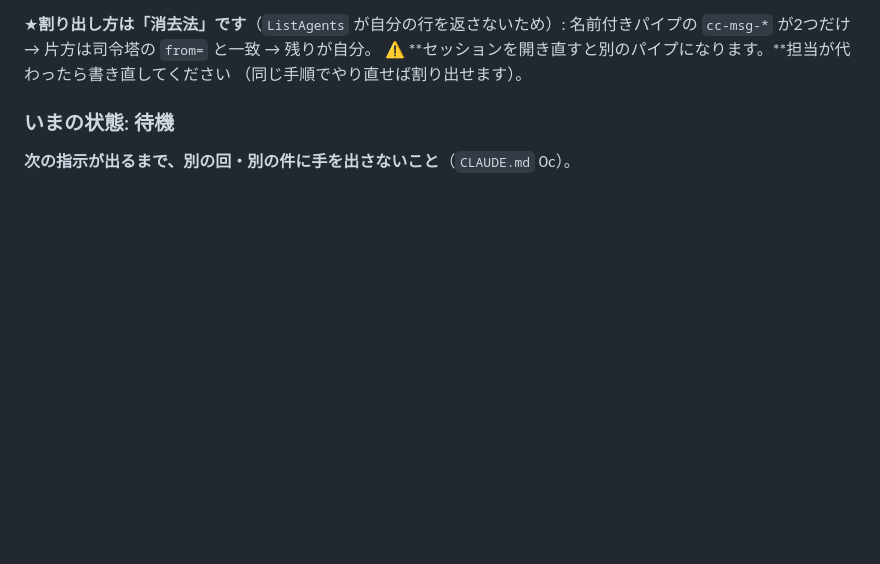
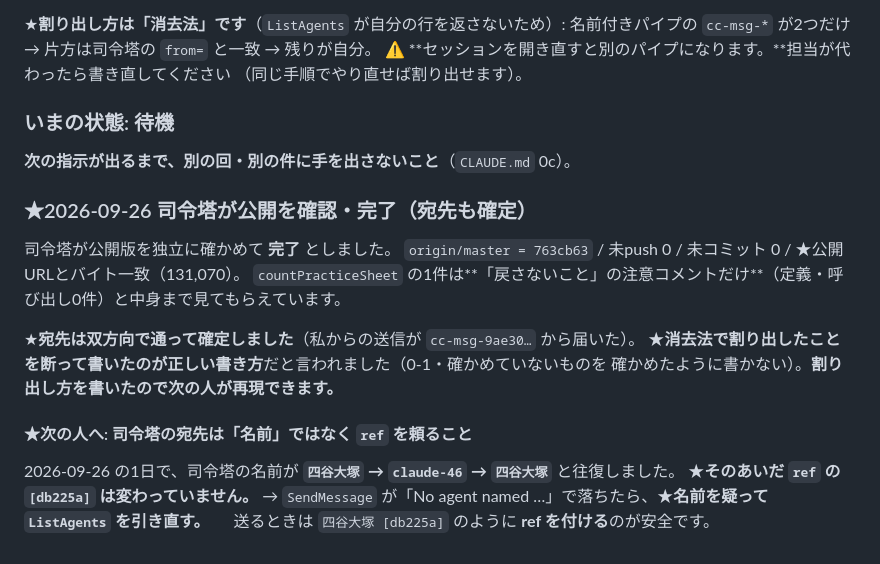
Before and after one commit to nambanamba/kanji-print-app, a Markdown page: 作業メモ.md, the part around the change. Drawn GitHub-style; blank space fills up the shorter version.

Commit message:
司令塔の完了確認と、宛先は名前でなく ref を頼るという学びを残す
Co-Authored-By: Claude Opus 5 (1M context) <noreply@anthropic.com>

```diff
--- a/作業メモ.md
+++ b/作業メモ.md
@@ -1305,3 +1305,19 @@ Pages のビルドが **`built`（sha=c42b8f3・error なし）**になるのを
 
 ### いまの状態: 待機
 **次の指示が出るまで、別の回・別の件に手を出さないこと**（`CLAUDE.md` 0c）。
+
+### ★2026-09-26 司令塔が公開を確認・完了（宛先も確定）
+
+司令塔が公開版を独立に確かめて **完了** としました。
+`origin/master = 763cb63` / 未push 0 / 未コミット 0 / ★公開URLとバイト一致（131,070）。
+`countPracticeSheet` の1件は**「戻さないこと」の注意コメントだけ**（定義・呼び出し0件）と中身まで見てもらえています。
+
+★**宛先は双方向で通って確定しました**（私からの送信が `cc-msg-9ae30…` から届いた）。
+★**消去法で割り出したことを断って書いたのが正しい書き方**だと言われました（0-1・確かめていないものを
+確かめたように書かない）。**割り出し方を書いたので次の人が再現できます。**
+
+#### ★次の人へ: 司令塔の宛先は「名前」ではなく `ref` を頼ること
+2026-09-26 の1日で、司令塔の名前が **`四谷大塚` → `claude-46` → `四谷大塚`** と往復しました。
+★**そのあいだ `ref` の `[db225a]` は変わっていません。**
+→ `SendMessage` が「No agent named …」で落ちたら、★**名前を疑って `ListAgents` を引き直す。**
+　 送るときは `四谷大塚 [db225a]` のように **ref を付ける**のが安全です。
```
